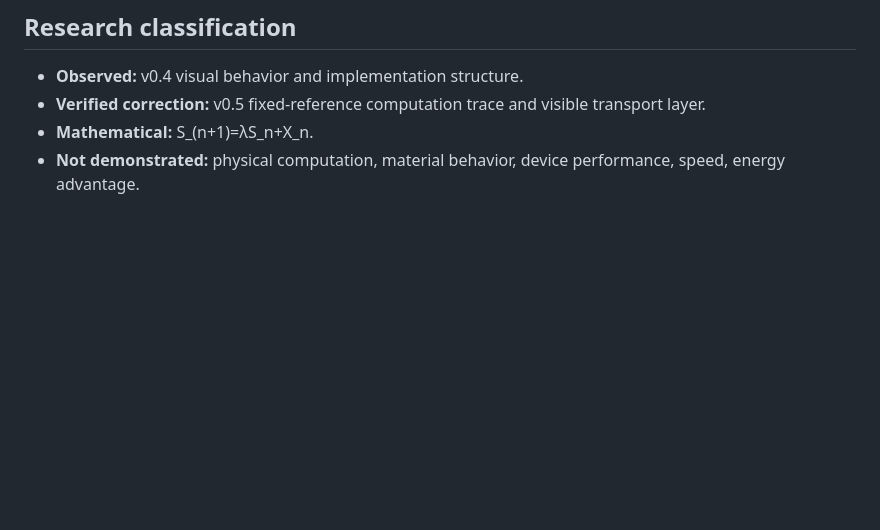
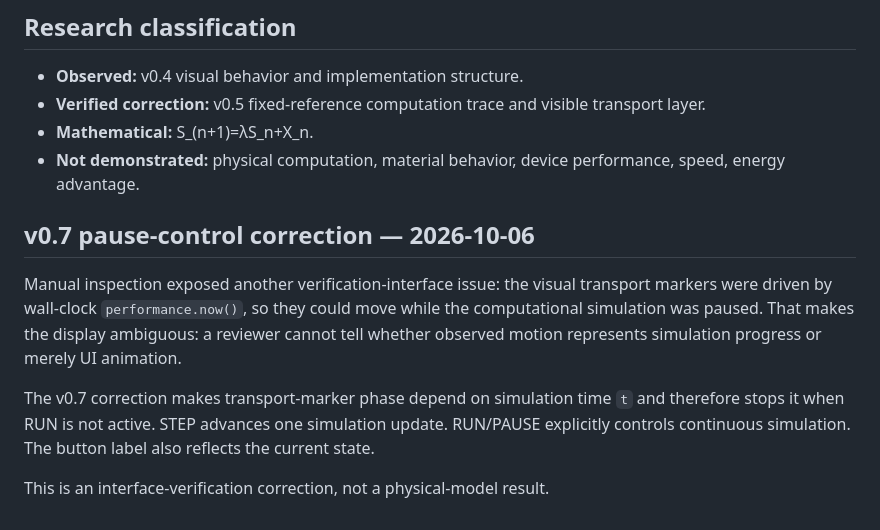
Before and after one commit to mpsprintit-spec/chip-horizon, a Markdown page: 04_RESEARCH/WEB_TEST_AUDIT_V0_1.md, the part around the change. GitHub-like rendering; blank space fills up the shorter version.

Commit message:
Document pause-control verification correction

```diff
--- a/04_RESEARCH/WEB_TEST_AUDIT_V0_1.md
+++ b/04_RESEARCH/WEB_TEST_AUDIT_V0_1.md
@@ -96,3 +96,12 @@ The general principle is **verification before validation**: first verify that t
 - **Verified correction:** v0.5 fixed-reference computation trace and visible transport layer.
 - **Mathematical:** S_(n+1)=λS_n+X_n.
 - **Not demonstrated:** physical computation, material behavior, device performance, speed, energy advantage.
+
+
+## v0.7 pause-control correction — 2026-10-06
+
+Manual inspection exposed another verification-interface issue: the visual transport markers were driven by wall-clock `performance.now()`, so they could move while the computational simulation was paused. That makes the display ambiguous: a reviewer cannot tell whether observed motion represents simulation progress or merely UI animation.
+
+The v0.7 correction makes transport-marker phase depend on simulation time `t` and therefore stops it when RUN is not active. STEP advances one simulation update. RUN/PAUSE explicitly controls continuous simulation. The button label also reflects the current state.
+
+This is an interface-verification correction, not a physical-model result.
```
